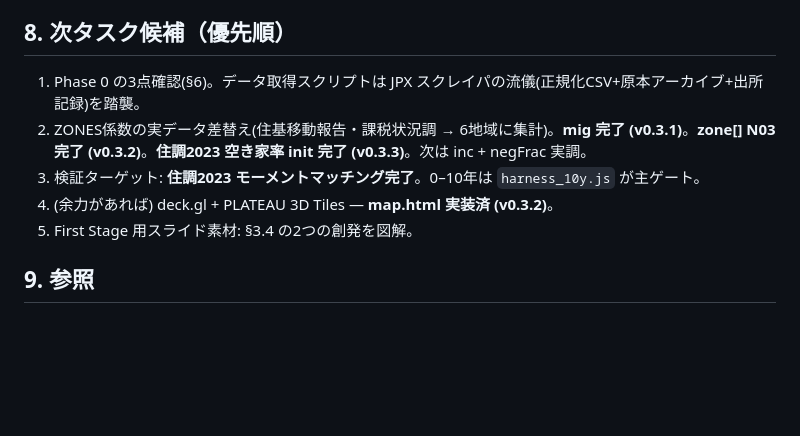
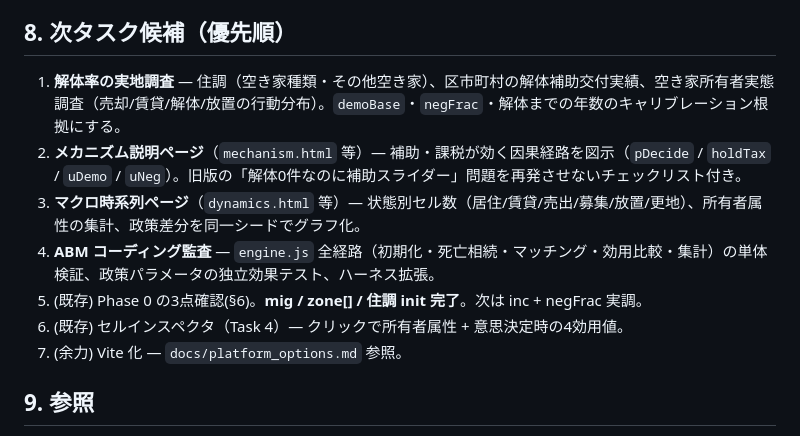
Before and after one commit to yuitokyouni/akiya-sim, a Markdown page: Handoff_akiya.md, the part around the change. GitHub-like rendering; blank space fills up the shorter version.

Commit message:
Add next-task backlog: demo survey, mechanism page, macro charts, ABM audit
Co-authored-by: Yuito Hasegawa <yuitokyouni@users.noreply.github.com>

```diff
--- a/Handoff_akiya.md
+++ b/Handoff_akiya.md
@@ -117,11 +117,13 @@ Phase 0(go/no-go, 未実施):
 
 ## 8. 次タスク候補（優先順）
 
-1. Phase 0 の3点確認(§6)。データ取得スクリプトは JPX スクレイパの流儀(正規化CSV+原本アーカイブ+出所記録)を踏襲。
-2. ZONES係数の実データ差替え(住基移動報告・課税状況調 → 6地域に集計)。**mig 完了 (v0.3.1)**。**zone[] N03 完了 (v0.3.2)**。**住調2023 空き家率 init 完了 (v0.3.3)**。次は inc + negFrac 実調。
-3. 検証ターゲット: **住調2023 モーメントマッチング完了**。0–10年は `harness_10y.js` が主ゲート。
-4. (余力があれば) deck.gl + PLATEAU 3D Tiles — **map.html 実装済 (v0.3.2)**。
-5. First Stage 用スライド素材: §3.4 の2つの創発を図解。
+1. **解体率の実地調査** — 住調（空き家種類・その他空き家）、区市町村の解体補助交付実績、空き家所有者実態調査（売却/賃貸/解体/放置の行動分布）。`demoBase`・`negFrac`・解体までの年数のキャリブレーション根拠にする。
+2. **メカニズム説明ページ**（`mechanism.html` 等）— 補助・課税が効く因果経路を図示（`pDecide` / `holdTax` / `uDemo` / `uNeg`）。旧版の「解体0件なのに補助スライダー」問題を再発させないチェックリスト付き。
+3. **マクロ時系列ページ**（`dynamics.html` 等）— 状態別セル数（居住/賃貸/売出/募集/放置/更地）、所有者属性の集計、政策差分を同一シードでグラフ化。
+4. **ABM コーディング監査** — `engine.js` 全経路（初期化・死亡相続・マッチング・効用比較・集計）の単体検証、政策パラメータの独立効果テスト、ハーネス拡張。
+5. (既存) Phase 0 の3点確認(§6)。**mig / zone[] / 住調 init 完了**。次は inc + negFrac 実調。
+6. (既存) セルインスペクタ（Task 4）— クリックで所有者属性 + 意思決定時の4効用値。
+7. (余力) Vite 化 — `docs/platform_options.md` 参照。
 
 ## 9. 参照
 
```
